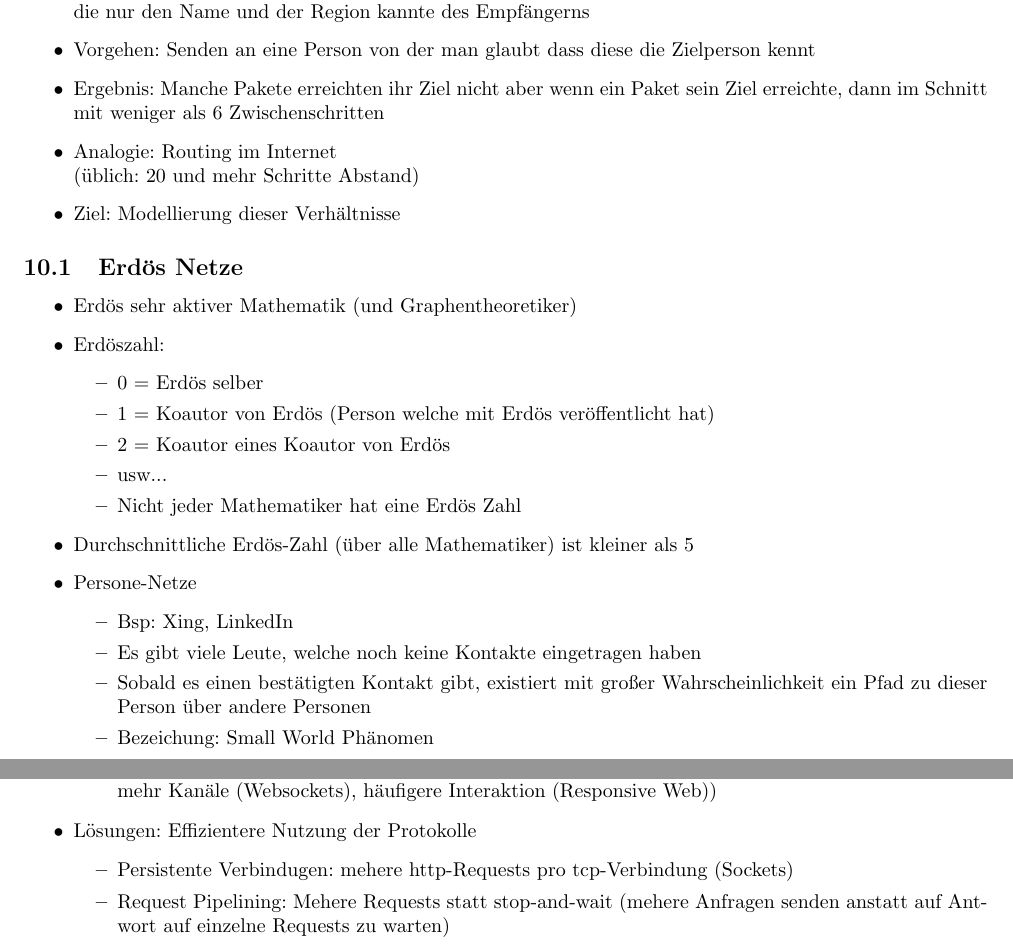
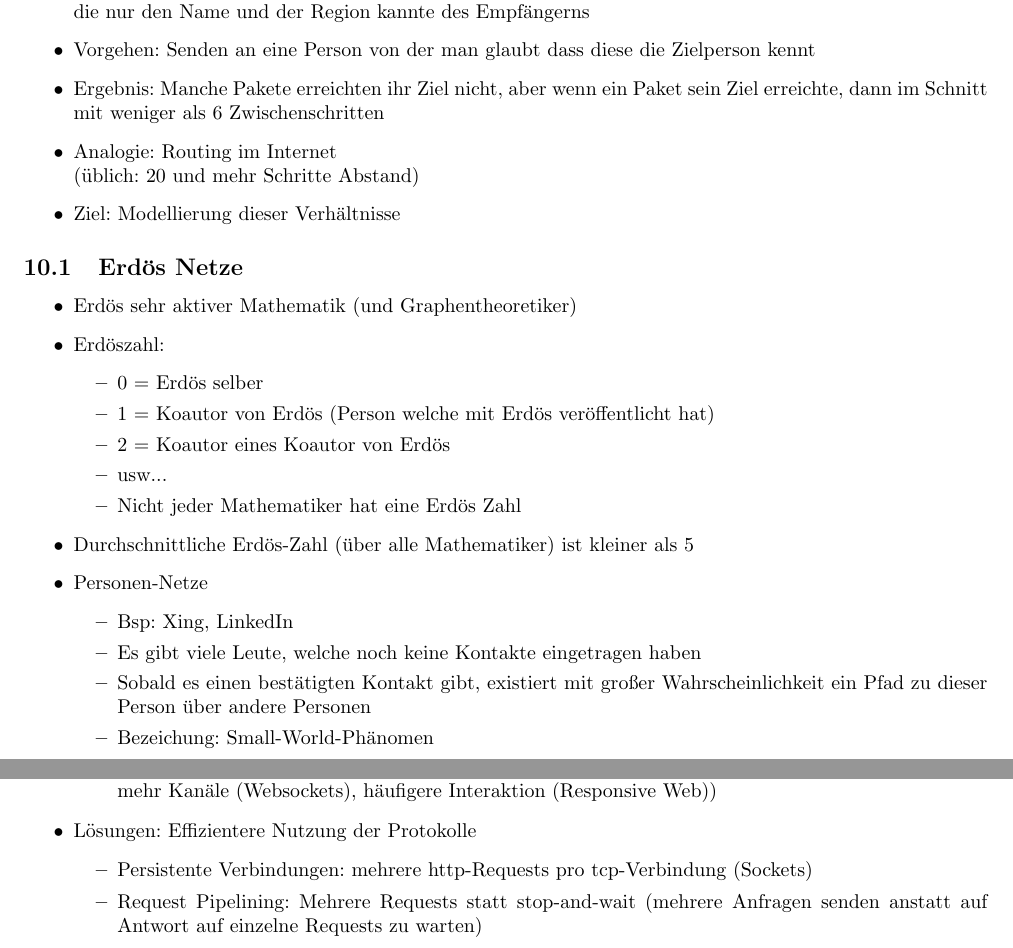
Before and after one commit to ZusammenfassungenBaMaUniHro/Web2.0, a LaTeX document (Zusammenfassung - Web 2.0.tex): two parts of pages 25 and 32 of 44, joined at a grey line, cut so that both start at the same text. Compiled offline with pdfLaTeX.

Commit message:
Mehere Korrekturen :D

```diff
--- a/Zusammenfassung - Web 2.0.tex
+++ b/Zusammenfassung - Web 2.0.tex
@@ -1181,7 +1181,7 @@ var Person = function (name) {this.name = name;}.
 	\begin{itemize}
 		\item Ausgangsexperiment: Paket soll an eine Person geschickt werden, ausgehend von einer ausgewählten Person die nur den Name und der Region kannte des Empfängerns
 		\item Vorgehen: Senden an eine Person von der man glaubt dass diese die Zielperson kennt
-		\item Ergebnis: Manche Pakete erreichten ihr Ziel nicht aber wenn ein Paket sein Ziel erreichte,
+		\item Ergebnis: Manche Pakete erreichten ihr Ziel nicht, aber wenn ein Paket sein Ziel erreichte,
 		dann im Schnitt mit weniger als 6 Zwischenschritten
 		\item Analogie: Routing im Internet\\
 		(üblich: 20 und mehr Schritte Abstand)
@@ -1199,12 +1199,12 @@ var Person = function (name) {this.name = name;}.
 			\item Nicht jeder Mathematiker hat eine Erdös Zahl
 		\end{itemize}
 		\item Durchschnittliche Erdös-Zahl (über alle Mathematiker) ist kleiner als 5
-		\item Persone-Netze
+		\item Personen-Netze
 		\begin{itemize}
 			\item Bsp: Xing, LinkedIn
 			\item Es gibt viele Leute, welche noch keine Kontakte eingetragen haben
 			\item Sobald es einen bestätigten Kontakt gibt, existiert mit großer Wahrscheinlichkeit ein Pfad zu dieser Person über andere Personen
-			\item Bezeichung: Small World Phänomen
+			\item Bezeichung: Small-World-Phänomen
 		\end{itemize}
 	\end{itemize}
 	\subsection{Systematische Charakterisierung von Small World}
@@ -1512,9 +1512,9 @@ Zweiter Teil (Audio Daten)
 		\end{itemize}
 		\item Lösungen: Effizientere Nutzung der Protokolle
 		\begin{itemize}
-			\item Persistente Verbindugen: mehere http-Requests pro tcp-Verbindung (Sockets)
-			\item Request Pipelining: Mehere Requests statt stop-and-wait (mehere Anfragen senden anstatt auf Antwort auf einzelne Requests zu warten)
-			\item Parallele Verbindungen: Mehere parallele tcp-Verbindungen
+			\item Persistente Verbindungen: mehrere http-Requests pro tcp-Verbindung (Sockets)
+			\item Request Pipelining: Mehrere Requests statt stop-and-wait (mehrere Anfragen senden anstatt auf Antwort auf einzelne Requests zu warten)
+			\item Parallele Verbindungen: Mehrere parallele tcp-Verbindungen
 			\item Preloading: früh laden und damit Ressourcen schon vorhanden wenn benötigt
 			\item Caching: nur einmal laden und wieder verwenden
 			\item Chunked Transfer: Übertragung von kleinen Teilen sobald bereit
```
Also changed, not shown: Zusammenfassung - Web 2.0.tex (10 more changed lines).
